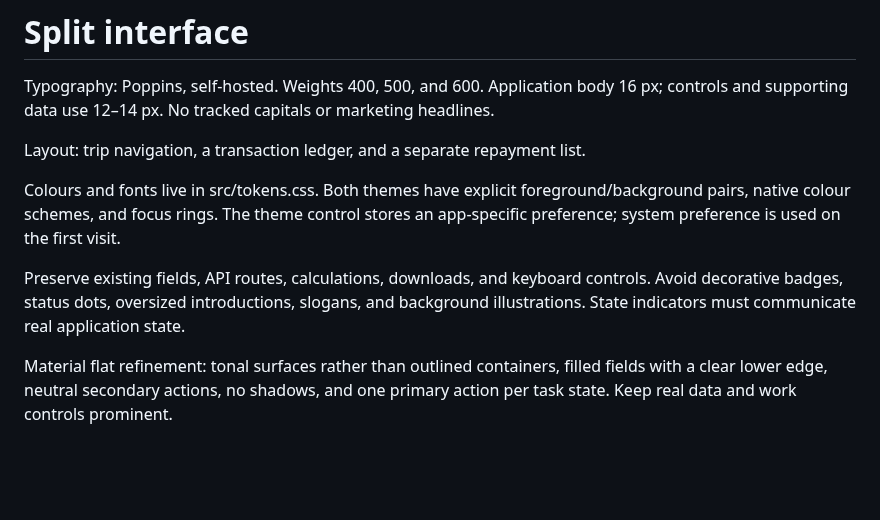
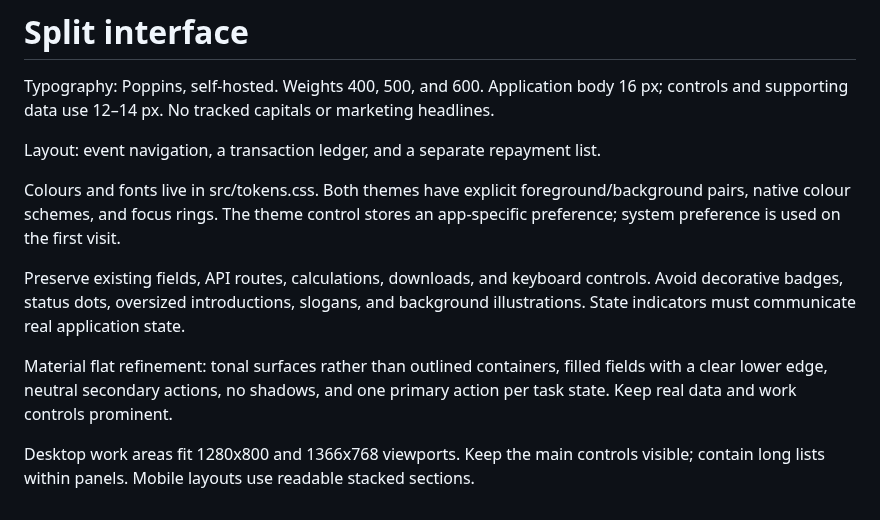
Before and after one commit to jpndmatos/split, a Markdown page: DESIGN.md, the part around the change. GitHub-like rendering; blank space fills up the shorter version.

```diff
--- a/DESIGN.md
+++ b/DESIGN.md
@@ -2,10 +2,12 @@
 
 Typography: Poppins, self-hosted. Weights 400, 500, and 600. Application body 16 px; controls and supporting data use 12–14 px. No tracked capitals or marketing headlines.
 
-Layout: trip navigation, a transaction ledger, and a separate repayment list.
+Layout: event navigation, a transaction ledger, and a separate repayment list.
 
 Colours and fonts live in src/tokens.css. Both themes have explicit foreground/background pairs, native colour schemes, and focus rings. The theme control stores an app-specific preference; system preference is used on the first visit.
 
 Preserve existing fields, API routes, calculations, downloads, and keyboard controls. Avoid decorative badges, status dots, oversized introductions, slogans, and background illustrations. State indicators must communicate real application state.
 
 Material flat refinement: tonal surfaces rather than outlined containers, filled fields with a clear lower edge, neutral secondary actions, no shadows, and one primary action per task state. Keep real data and work controls prominent.
+
+Desktop work areas fit 1280x800 and 1366x768 viewports. Keep the main controls visible; contain long lists within panels. Mobile layouts use readable stacked sections.
```
Also changed, not shown: README.md (+10 -8 lines), docs/dark-dashboard.jpg (added), docs/dark.jpg (deleted), docs/desktop-dashboard.jpg (added), docs/desktop.jpg (deleted), docs/mobile-dashboard.jpg (added), docs/mobile.jpg (deleted), 8 other files.
